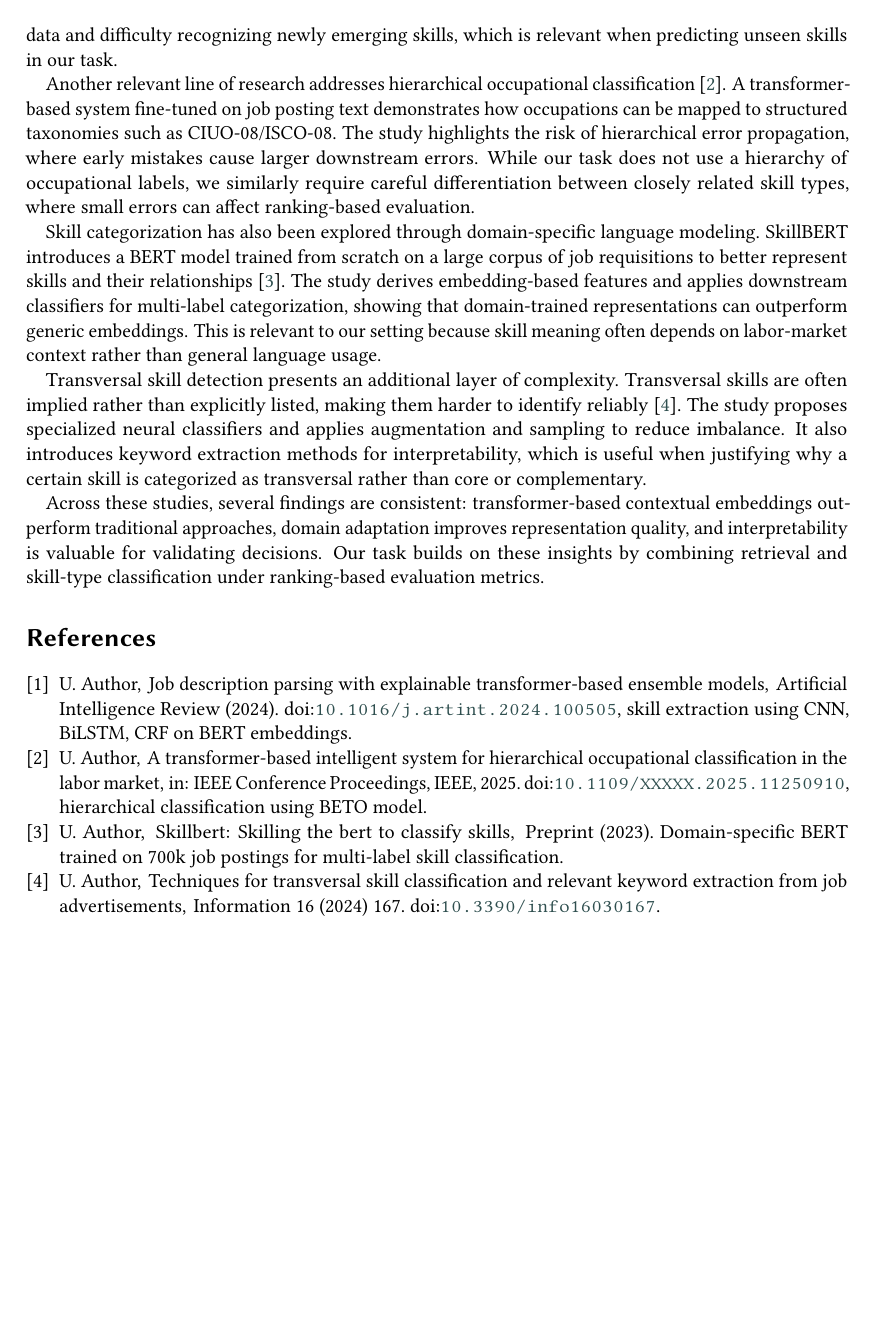
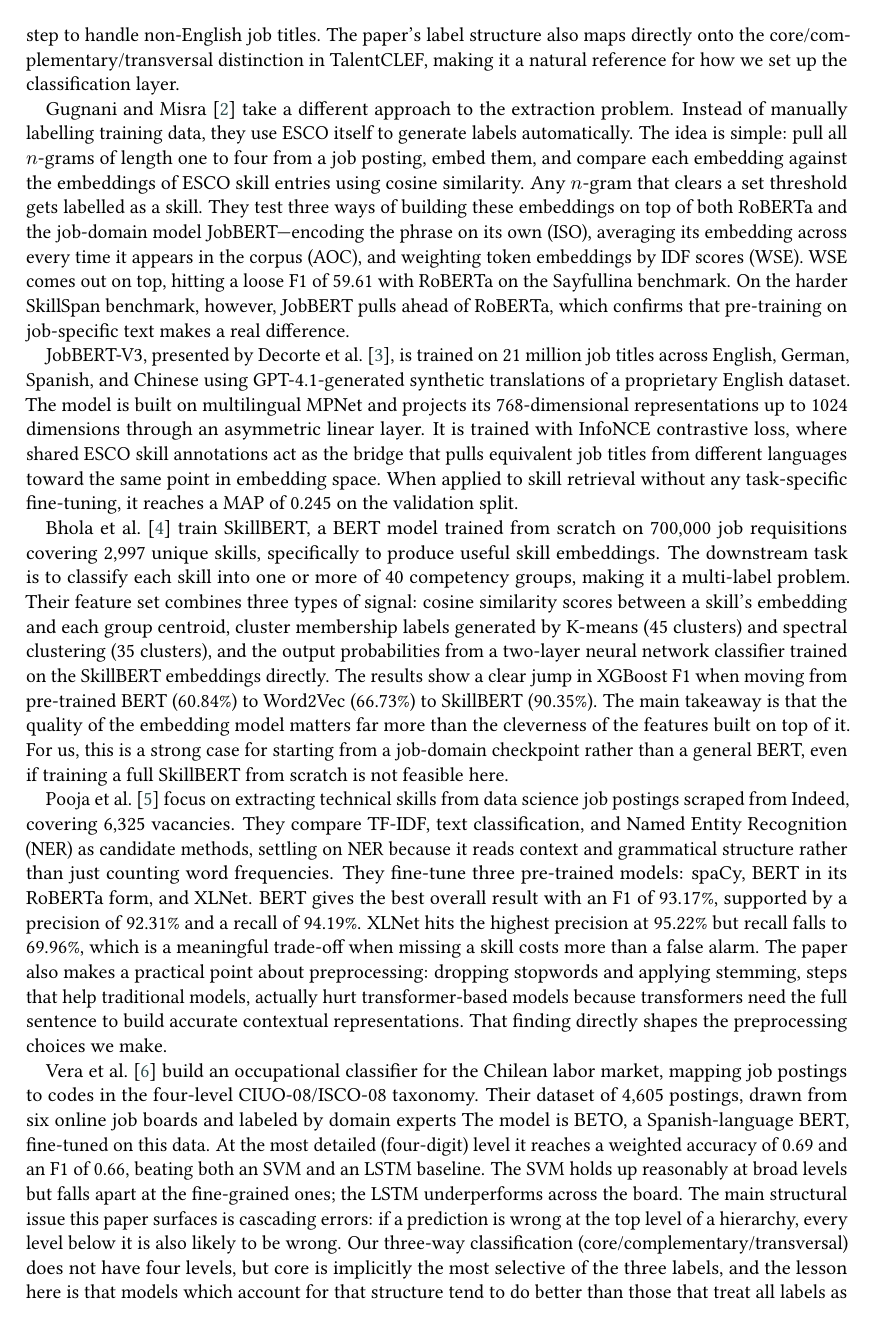
Before and after one commit to hussainronaque/llm-project, a LaTeX document (Literature Review/sample-1col.tex, which reads Literature Review/bibfile.bib): page 2 of 2 before the commit and page 2 of 3 after it. The pictures show the PDF file Literature Review/sample-1col.pdf that the author committed with the source.

Commit message:
Update literature review document for CLEF 2026 submission

```diff
--- a/Literature Review/bibfile.bib
+++ b/Literature Review/bibfile.bib
@@ -5 +0,0 @@
-  year    = {2024},
@@ -9,2 +0,0 @@
-  doi     = {10.1016/j.artint.2024.100505},
-  note    = {Skill extraction using CNN, BiLSTM, CRF on BERT embeddings}
@@ -15 +13,0 @@
-  title     = {A Transformer-Based Intelligent System for Hierarchical Occupational Classification in the Labor Market},
@@ -19,2 +13,0 @@
-  doi       = {10.1109/XXXXX.2025.11250910},
-  note      = {Hierarchical classification using BETO model}
@@ -25,3 +23,0 @@
-  title   = {SkillBERT: Skilling the BERT to Classify Skills},
-  journal = {Preprint},
-  year    = {2023},
@@ -38 +31,0 @@
-  year    = {2024},
--- a/Literature Review/sample-1col.tex
+++ b/Literature Review/sample-1col.tex
@@ -27,4 +50,3 @@ This paper addresses the task of Job-Skill Matching with Skill Type Classificati
 \end{abstract}
 
 \begin{keywords}
-Job-Skill Matching \sep
@@ -35,3 +55,8 @@ Multi-label Classification
+  ESCO \sep
+  transformer models \sep
+  contrastive learning \sep
+  named entity recognition \sep
+  information retrieval
 \end{keywords}
 
 \maketitle
@@ -48,12 +98,66 @@ Model performance will be evaluated using information retrieval metrics such as
+handle non-English job titles. The paper's label structure also maps directly onto the
+core/complementary/transversal distinction in TalentCLEF, making it a natural reference
+for how we set up the classification layer.
 
-\section{Literature Review}
+Gugnani and Misra~\cite{Gugnani2020WeaklySupervised} take a different approach to the
+extraction problem. Instead of manually labelling training data, they use ESCO itself to
+generate labels automatically. The idea is simple: pull all $n$-grams of length one to four
+from a job posting, embed them, and compare each embedding against the embeddings of
+ESCO skill entries using cosine similarity. Any $n$-gram that clears a set threshold gets
+labelled as a skill. They test three ways of building these embeddings on top of both
+RoBERTa and the job-domain model JobBERT---encoding the phrase on its own (ISO),
+averaging its embedding across every time it appears in the corpus (AOC), and weighting
+token embeddings by IDF scores (WSE). WSE comes out on top, hitting a loose F1 of 59.61
+with RoBERTa on the Sayfullina benchmark. On the harder SkillSpan benchmark, however,
+JobBERT pulls ahead of RoBERTa, which confirms that pre-training on job-specific text
+makes a real difference.
 
-Research on job-skill modeling has developed along three major directions: skill extraction from job advertisements, occupational classification, and skill categorization. Since our task requires both retrieval and classification, insights from each of these areas are relevant.
+JobBERT-V3, presented by Decorte et al.~\cite{DecorteJobBERTv3}, is trained on 21 million
+job titles across English, German, Spanish, and Chinese using GPT-4.1-generated synthetic
+translations of a proprietary English dataset. The model is built on multilingual MPNet and
+projects its 768-dimensional representations up to 1024 dimensions through an asymmetric
+linear layer. It is trained with InfoNCE contrastive loss, where shared ESCO skill annotations
+act as the bridge that pulls equivalent job titles from different languages toward the same
+point in embedding space. When applied to skill retrieval without any task-specific fine-tuning,
+it reaches a MAP of 0.245 on the validation split.
 
-Recent work on job description parsing proposes an explainable transformer-based ensemble model designed to extract both technical and non-technical skills from job postings \cite{jobParsing2024}. The model combines convolutional layers to capture local phrase structures, bidirectional LSTMs to model long-range dependencies, and a Conditional Random Field (CRF) layer to refine sequence labeling decisions. These components operate on contextual embeddings generated by BERT. Using a manually annotated dataset of IT job roles, the system reports strong performance compared to classical baselines and also applies LIME to interpret model predictions. The authors further note challenges such as limited annotated data and difficulty recognizing newly emerging skills, which is relevant when predicting unseen skills in our task.
+Bhola et al.~\cite{Bhola2020SkillBERT} train SkillBERT, a BERT model trained from scratch
+on 700,000 job requisitions covering 2,997 unique skills, specifically to produce useful
+skill embeddings. The downstream task is to classify each skill into one or more of 40
+competency groups, making it a multi-label problem. Their feature set combines three types
+of signal: cosine similarity scores between a skill's embedding and each group centroid,
+cluster membership labels generated by K-means (45 clusters) and spectral clustering
+(35 clusters), and the output probabilities from a two-layer neural network classifier
+trained on the SkillBERT embeddings directly. The results show a clear jump in XGBoost
+F1 when moving from pre-trained BERT (60.84\%) to Word2Vec (66.73\%) to SkillBERT
+(90.35\%). The main takeaway is that the quality of the embedding model matters far more than
+the cleverness of the features built on top of it. For us, this is a strong case for starting
+from a job-domain checkpoint rather than a general BERT, even if training a full SkillBERT
+from scratch is not feasible here.
 
-Another relevant line of research addresses hierarchical occupational classification \cite{hierarchicalOccupation2025}. A transformer-based system fine-tuned on job posting text demonstrates how occupations can be mapped to structured taxonomies such as CIUO-08/ISCO-08. The study highlights the risk of hierarchical error propagation, where early mistakes cause larger downstream errors. While our task does not use a hierarchy of occupational labels, we similarly require careful differentiation between closely related skill types, where small errors can affect ranking-based evaluation.
+Pooja et al.~\cite{Pooja2024TechnicalNER} focus on extracting technical skills from data
+science job postings scraped from Indeed, covering 6,325 vacancies. They compare TF-IDF,
+text classification, and Named Entity Recognition (NER) as candidate methods, settling on
+NER because it reads context and grammatical structure rather than just counting word
+frequencies. They fine-tune three pre-trained models: spaCy, BERT in its RoBERTa form,
+and XLNet. BERT gives the best overall result with an F1 of 93.17\%, supported by a
+precision of 92.31\% and a recall of 94.19\%. XLNet hits the highest precision at 95.22\%
+but recall falls to 69.96\%, which is a meaningful trade-off when missing a skill costs more
+than a false alarm. The paper also makes a practical point about preprocessing: dropping
+stopwords and applying stemming, steps that help traditional models, actually hurt
+transformer-based models because transformers need the full sentence to build accurate
+contextual representations. That finding directly shapes the preprocessing choices we make.
 
-Skill categorization has also been explored through domain-specific language modeling. SkillBERT introduces a BERT model trained from scratch on a large corpus of job requisitions to better represent skills and their relationships \cite{SkillBERT2023}. The study derives embedding-based features and applies downstream classifiers for multi-label categorization, showing that domain-trained representations can outperform generic embeddings. This is relevant to our setting because skill meaning often depends on labor-market context rather than general language usage.
+Vera et al.~\cite{Vera2025BETO} build an occupational classifier for the Chilean labor market,
+mapping job postings to codes in the four-level CIUO-08/ISCO-08 taxonomy. Their dataset
+of 4,605 postings, drawn from six online job boards and labeled by domain experts
+The model is BETO, a Spanish-language BERT, fine-tuned on this data. At the most detailed (four-digit)
+level it reaches a weighted accuracy of 0.69 and an F1 of 0.66, beating both an SVM and an
+LSTM baseline. The SVM holds up reasonably at broad levels but falls apart at the fine-grained
+ones; the LSTM underperforms across the board. The main structural issue this paper surfaces
+is cascading errors: if a prediction is wrong at the top level of a hierarchy, every level
+below it is also likely to be wrong. Our three-way classification (core/complementary/transversal)
+does not have four levels, but core is implicitly the most selective of the three labels, and
+the lesson here is that models which account for that structure tend to do better than
+those that treat all labels as equivalent and independent.
 
-Transversal skill detection presents an additional layer of complexity. Transversal skills are often implied rather than explicitly listed, making them harder to identify reliably \cite{TransversalSkills2024}. The study proposes specialized neural classifiers and applies augmentation and sampling to reduce imbalance. It also introduces keyword extraction methods for interpretability, which is useful when justifying why a certain skill is categorized as transversal rather than core or complementary.
@@ -60,2 +170 @@ Transversal skill detection presents an additional layer of complexity. Transver
 
-Across these studies, several findings are consistent: transformer-based contextual embeddings outperform traditional approaches, domain adaptation improves representation quality, and interpretability is valuable for validating decisions. Our task builds on these insights by combining retrieval and skill-type classification under ranking-based evaluation metrics.
```
Also changed, not shown: Literature Review/sample-1col.bbl, Literature Review/sample-1col.pdf, Literature Review/bibfile.bib (75 more changed lines), Literature Review/sample-1col.tex (100 more changed lines), 9 other files.
